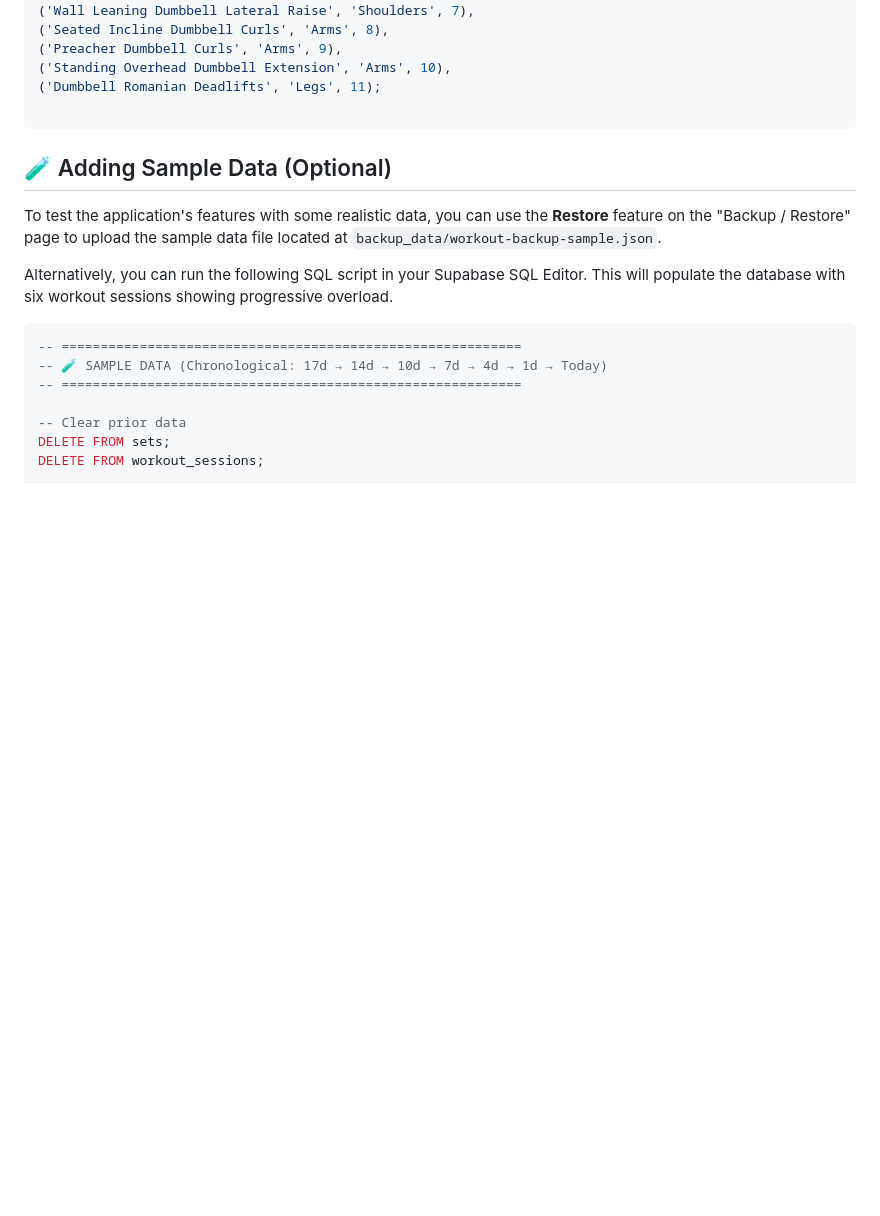
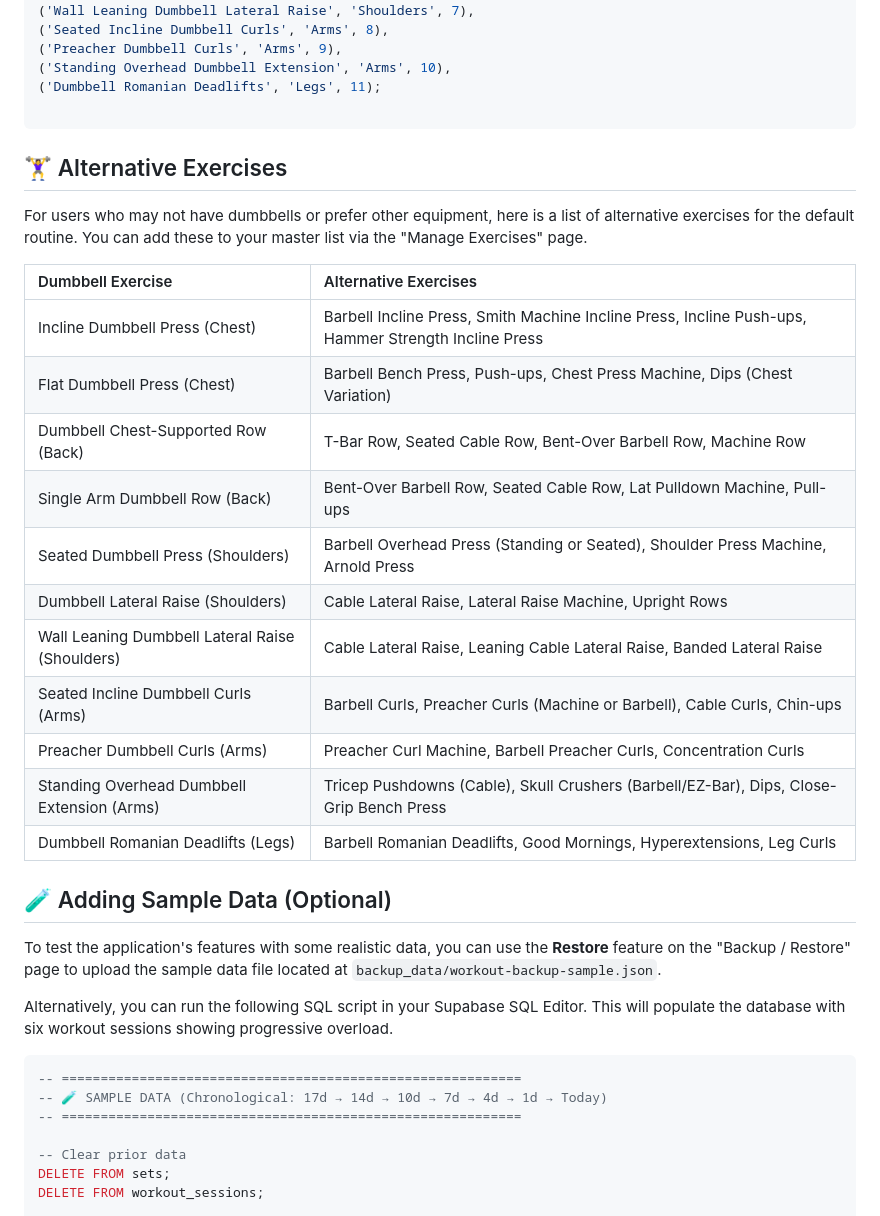
Before and after one commit to TomHuynhSG/personal-workout-tracker, a Markdown page: README.md, the part around the change. GitHub-like rendering; blank space fills up the shorter version.

Commit message:
docs(README): Add alternative exercises for default routine
Adds a new "Alternative Exercises" section to the README file.

This section provides a table that maps the default dumbbell-based exercises to various alternatives using different equipment (barbells, machines, cables, bodyweight). This makes the default routine more accessible for users who may not have dumbbells or prefer other training methods.

````diff
--- a/README.md
+++ b/README.md
@@ -165,6 +165,25 @@ INSERT INTO exercises (name, muscle_group, ordering) VALUES
 ('Dumbbell Romanian Deadlifts', 'Legs', 11);
 
 ```
+
+## 🏋️‍♀️ Alternative Exercises
+
+For users who may not have dumbbells or prefer other equipment, here is a list of alternative exercises for the default routine. You can add these to your master list via the "Manage Exercises" page.
+
+| Dumbbell Exercise                      | Alternative Exercises                                                              |
+| :------------------------------------- | :--------------------------------------------------------------------------------- |
+| Incline Dumbbell Press (Chest)         | Barbell Incline Press, Smith Machine Incline Press, Incline Push-ups, Hammer Strength Incline Press |
+| Flat Dumbbell Press (Chest)            | Barbell Bench Press, Push-ups, Chest Press Machine, Dips (Chest Variation)         |
+| Dumbbell Chest-Supported Row (Back)    | T-Bar Row, Seated Cable Row, Bent-Over Barbell Row, Machine Row                    |
+| Single Arm Dumbbell Row (Back)         | Bent-Over Barbell Row, Seated Cable Row, Lat Pulldown Machine, Pull-ups            |
+| Seated Dumbbell Press (Shoulders)      | Barbell Overhead Press (Standing or Seated), Shoulder Press Machine, Arnold Press  |
+| Dumbbell Lateral Raise (Shoulders)     | Cable Lateral Raise, Lateral Raise Machine, Upright Rows                           |
+| Wall Leaning Dumbbell Lateral Raise (Shoulders) | Cable Lateral Raise, Leaning Cable Lateral Raise, Banded Lateral Raise             |
+| Seated Incline Dumbbell Curls (Arms)   | Barbell Curls, Preacher Curls (Machine or Barbell), Cable Curls, Chin-ups          |
+| Preacher Dumbbell Curls (Arms)         | Preacher Curl Machine, Barbell Preacher Curls, Concentration Curls                 |
+| Standing Overhead Dumbbell Extension (Arms) | Tricep Pushdowns (Cable), Skull Crushers (Barbell/EZ-Bar), Dips, Close-Grip Bench Press |
+| Dumbbell Romanian Deadlifts (Legs)     | Barbell Romanian Deadlifts, Good Mornings, Hyperextensions, Leg Curls              |
+
 
 ## 🧪 Adding Sample Data (Optional)
 
````
